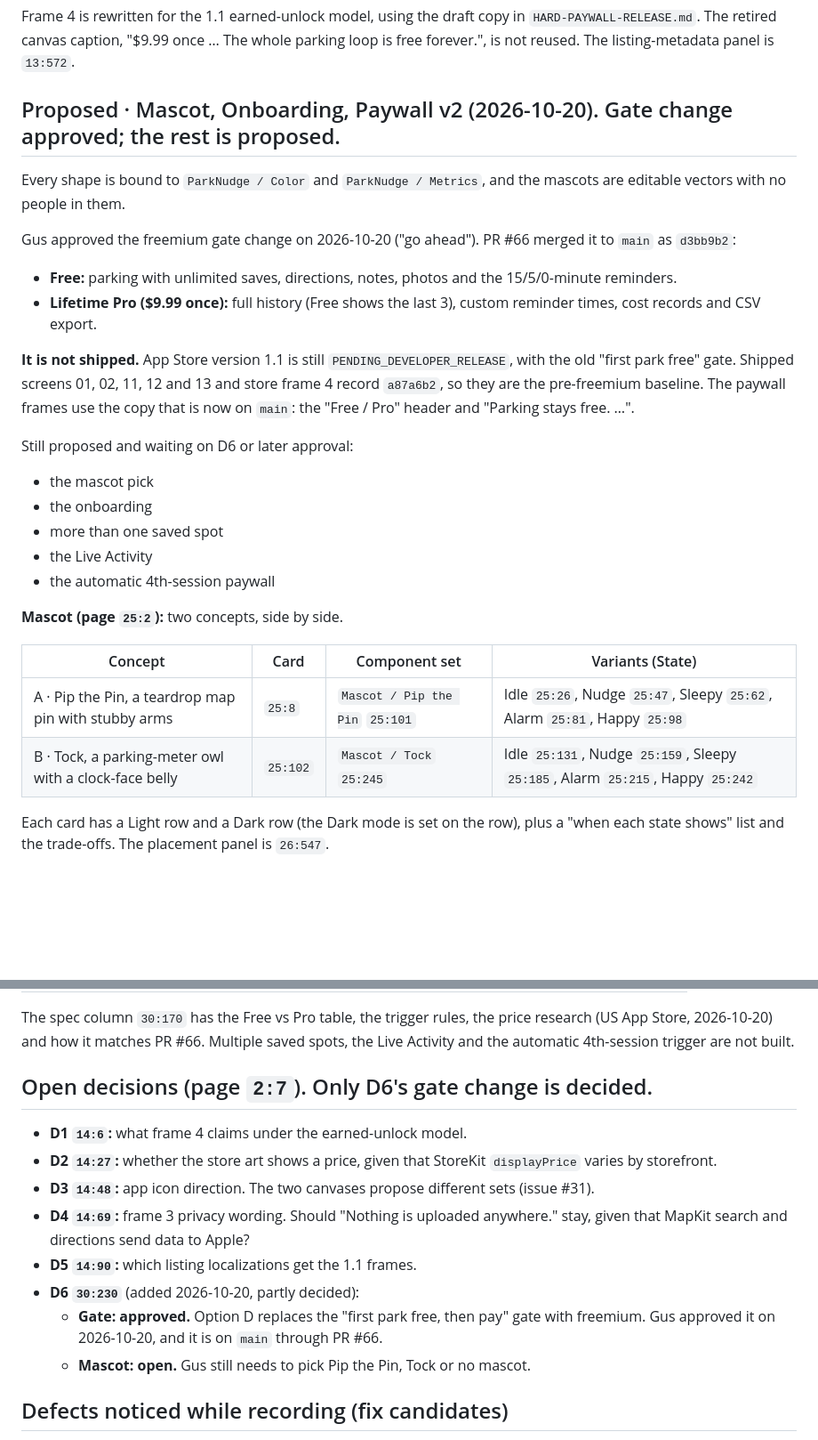
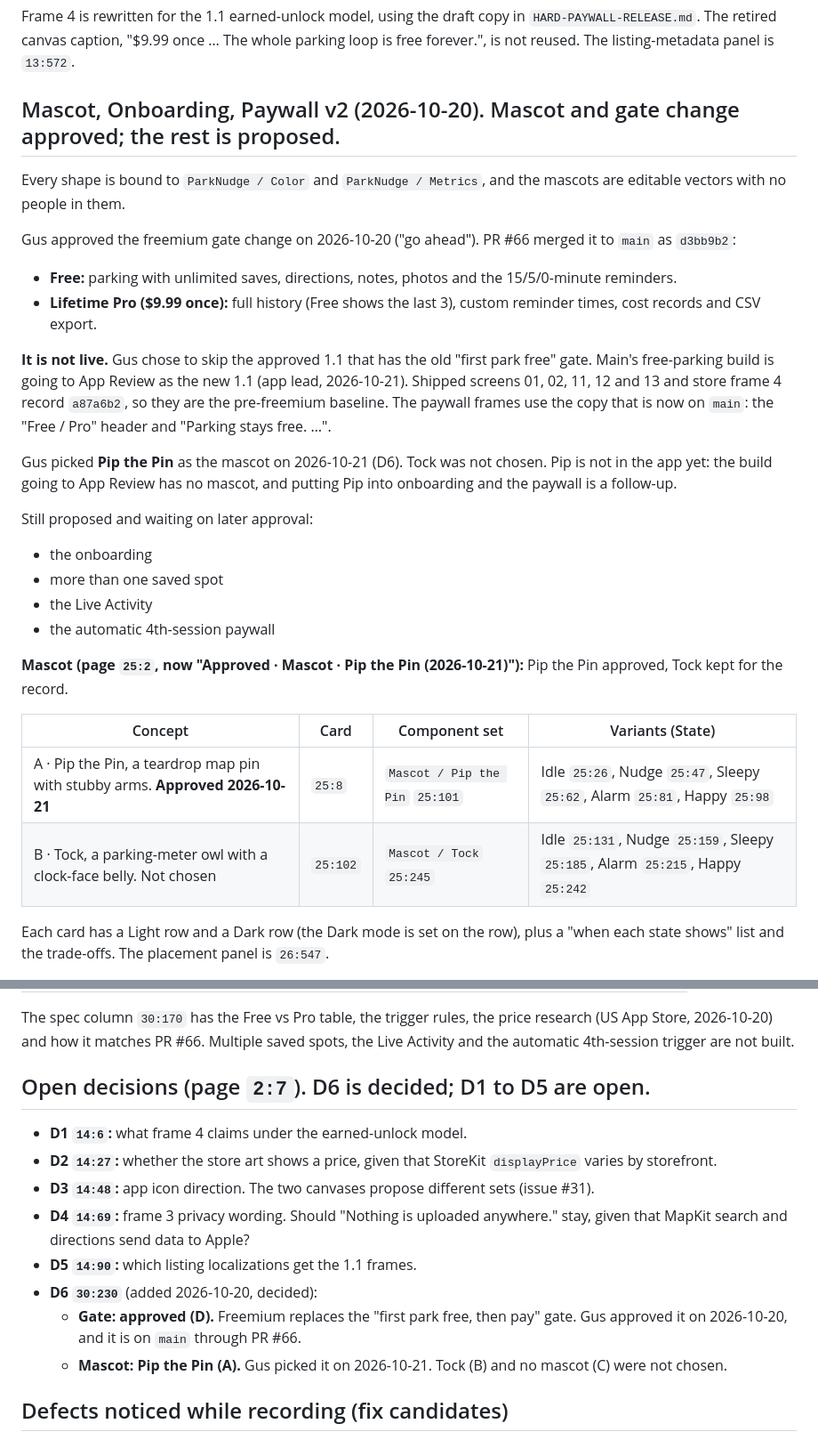
Before and after one commit to lightcloud00/parknudge, a Markdown page: design/FIGMA.md, 2 parts joined by grey strips. Shown at 89% size. GitHub-like rendering; blank space fills up the shorter version.

Commit message:
docs(design): record Pip the Pin as ParkNudge's approved mascot
Gus picked Pip the Pin on 2026-10-21, so D6 is decided and the mascot
page is renamed "Approved · Mascot · Pip the Pin (2026-10-21)". Tock is
kept as not chosen. Also notes that main's free-parking build is going
to App Review as the new 1.1, without Pip yet.

Co-Authored-By: Claude Opus 5.5 <noreply@anthropic.com>

```diff
--- a/design/FIGMA.md
+++ b/design/FIGMA.md
@@ -107,7 +107,7 @@ Frame 4 is rewritten for the 1.1 earned-unlock model, using the draft copy in `H
 The retired canvas caption, "$9.99 once … The whole parking loop is free forever.", is not reused.
 The listing-metadata panel is `13:572`.
 
-## Proposed · Mascot, Onboarding, Paywall v2 (2026-10-20). Gate change approved; the rest is proposed.
+## Mascot, Onboarding, Paywall v2 (2026-10-20). Mascot and gate change approved; the rest is proposed.
 
 Every shape is bound to `ParkNudge / Color` and `ParkNudge / Metrics`, and the mascots are editable vectors with
 no people in them.
@@ -116,23 +116,26 @@ Gus approved the freemium gate change on 2026-10-20 ("go ahead"). PR #66 merged
 - **Free:** parking with unlimited saves, directions, notes, photos and the 15/5/0-minute reminders.
 - **Lifetime Pro ($9.99 once):** full history (Free shows the last 3), custom reminder times, cost records and CSV export.
 
-**It is not shipped.** App Store version 1.1 is still `PENDING_DEVELOPER_RELEASE`, with the old "first park free" gate.
+**It is not live.** Gus chose to skip the approved 1.1 that has the old "first park free" gate. Main's free-parking
+build is going to App Review as the new 1.1 (app lead, 2026-10-21).
 Shipped screens 01, 02, 11, 12 and 13 and store frame 4 record `a87a6b2`, so they are the pre-freemium baseline.
 The paywall frames use the copy that is now on `main`: the "Free / Pro" header and "Parking stays free. …".
 
-Still proposed and waiting on D6 or later approval:
-- the mascot pick
+Gus picked **Pip the Pin** as the mascot on 2026-10-21 (D6). Tock was not chosen. Pip is not in the app yet: the
+build going to App Review has no mascot, and putting Pip into onboarding and the paywall is a follow-up.
+
+Still proposed and waiting on later approval:
 - the onboarding
 - more than one saved spot
 - the Live Activity
 - the automatic 4th-session paywall
 
-**Mascot (page `25:2`):** two concepts, side by side.
+**Mascot (page `25:2`, now "Approved · Mascot · Pip the Pin (2026-10-21)"):** Pip the Pin approved, Tock kept for the record.
 
 | Concept | Card | Component set | Variants (State) |
 |---|---|---|---|
-| A · Pip the Pin, a teardrop map pin with stubby arms | `25:8` | `Mascot / Pip the Pin` `25:101` | Idle `25:26`, Nudge `25:47`, Sleepy `25:62`, Alarm `25:81`, Happy `25:98` |
-| B · Tock, a parking-meter owl with a clock-face belly | `25:102` | `Mascot / Tock` `25:245` | Idle `25:131`, Nudge `25:159`, Sleepy `25:185`, Alarm `25:215`, Happy `25:242` |
+| A · Pip the Pin, a teardrop map pin with stubby arms. **Approved 2026-10-21** | `25:8` | `Mascot / Pip the Pin` `25:101` | Idle `25:26`, Nudge `25:47`, Sleepy `25:62`, Alarm `25:81`, Happy `25:98` |
+| B · Tock, a parking-meter owl with a clock-face belly. Not chosen | `25:102` | `Mascot / Tock` `25:245` | Idle `25:131`, Nudge `25:159`, Sleepy `25:185`, Alarm `25:215`, Happy `25:242` |
 
 Each card has a Light row and a Dark row (the Dark mode is set on the row), plus a "when each state shows" list
 and the trade-offs. The placement panel is `26:547`.
@@ -164,17 +167,17 @@ The spec column `30:170` has the Free vs Pro table, the trigger rules, the price
 2026-10-20) and how it matches PR #66. Multiple saved spots, the Live Activity and the automatic 4th-session
 trigger are not built.
 
-## Open decisions (page `2:7`). Only D6's gate change is decided.
+## Open decisions (page `2:7`). D6 is decided; D1 to D5 are open.
 
 - **D1 `14:6`:** what frame 4 claims under the earned-unlock model.
 - **D2 `14:27`:** whether the store art shows a price, given that StoreKit `displayPrice` varies by storefront.
 - **D3 `14:48`:** app icon direction. The two canvases propose different sets (issue #31).
 - **D4 `14:69`:** frame 3 privacy wording. Should "Nothing is uploaded anywhere." stay, given that MapKit search and directions send data to Apple?
 - **D5 `14:90`:** which listing localizations get the 1.1 frames.
-- **D6 `30:230`** (added 2026-10-20, partly decided):
-  - **Gate: approved.** Option D replaces the "first park free, then pay" gate with freemium. Gus approved it on
-    2026-10-20, and it is on `main` through PR #66.
-  - **Mascot: open.** Gus still needs to pick Pip the Pin, Tock or no mascot.
+- **D6 `30:230`** (added 2026-10-20, decided):
+  - **Gate: approved (D).** Freemium replaces the "first park free, then pay" gate. Gus approved it on 2026-10-20,
+    and it is on `main` through PR #66.
+  - **Mascot: Pip the Pin (A).** Gus picked it on 2026-10-21. Tock (B) and no mascot (C) were not chosen.
 
 ## Defects noticed while recording (fix candidates)
 
```
Also changed, not shown: other parts of design/FIGMA.md (+2 -2 lines).
